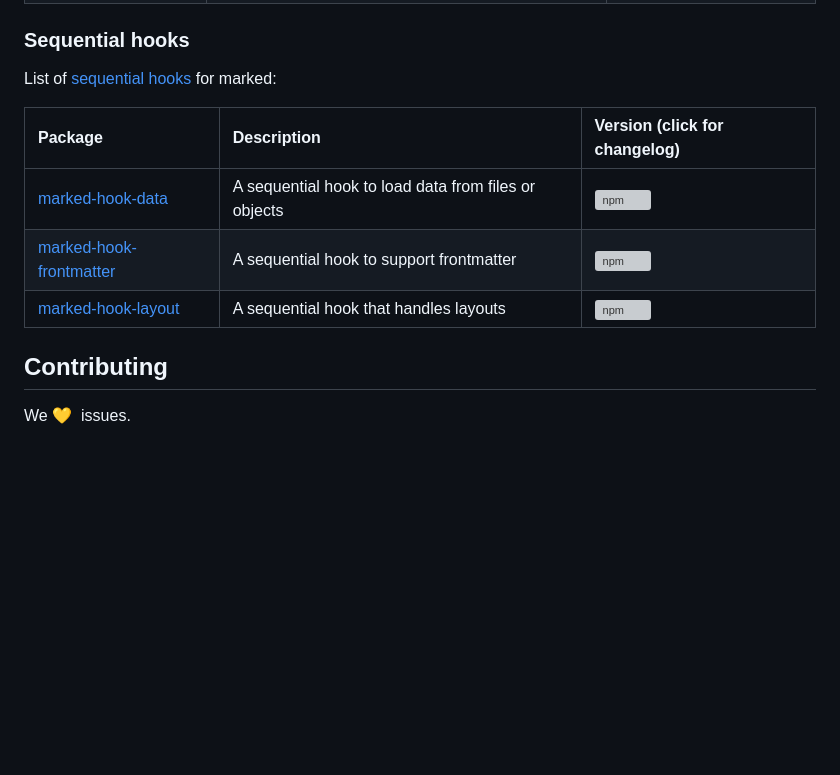
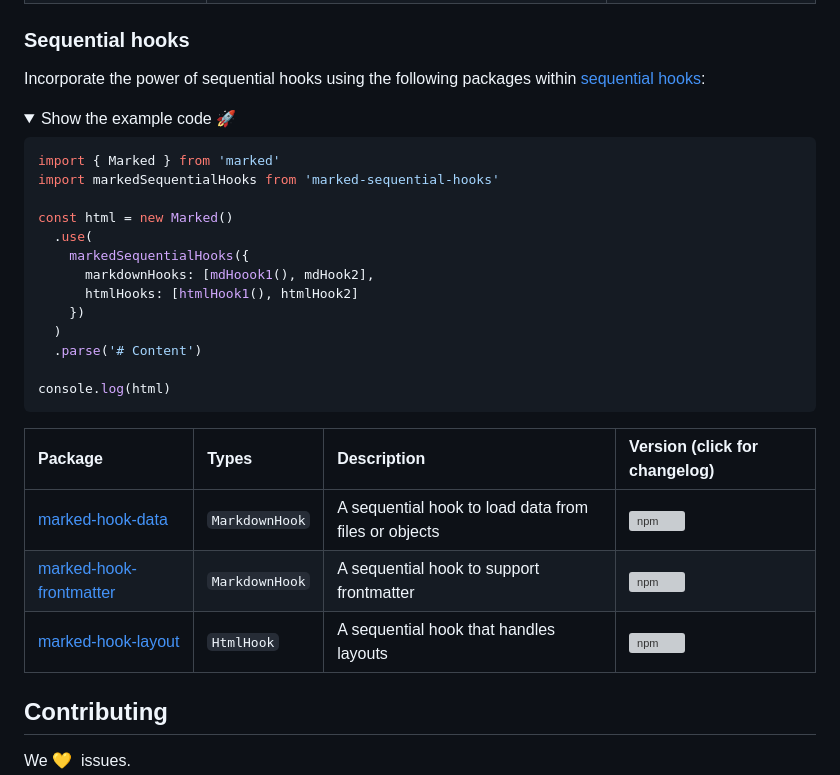
Before and after one commit to bent10/marked-extensions, a Markdown page: readme.md, the part around the change. GitHub-like rendering; folded sections open; blank space fills up the shorter version; grey boxes are pictures that could not be loaded.

Commit message:
chore(doc): updates `#sequential-hooks`

````diff
--- a/readme.md
+++ b/readme.md
@@ -25,13 +25,34 @@ Follows the steps below to get up and running:
 
 ### Sequential hooks
 
-List of [sequential hooks](packages/sequential-hooks) for marked:
+Incorporate the power of sequential hooks using the following packages within [sequential hooks](packages/sequential-hooks):
 
-| Package                                              | Description                                          | Version (click for changelog)                                                                          |
-| :--------------------------------------------------- | :--------------------------------------------------- | :----------------------------------------------------------------------------------------------------- |
-| [marked-hook-data](packages/hook-data)               | A sequential hook to load data from files or objects | [![npm](https://img.shields.io/npm/v/marked-hook-data)](packages/hook-data/changelog.md)               |
-| [marked-hook-frontmatter](packages/hook-frontmatter) | A sequential hook to support frontmatter             | [![npm](https://img.shields.io/npm/v/marked-hook-frontmatter)](packages/hook-frontmatter/changelog.md) |
-| [marked-hook-layout](packages/hook-layout)           | A sequential hook that handles layouts               | [![npm](https://img.shields.io/npm/v/marked-hook-layout)](packages/hook-layout/changelog.md)           |
+<details>
+<summary>Show the example code 🚀</summary>
+
+```js
+import { Marked } from 'marked'
+import markedSequentialHooks from 'marked-sequential-hooks'
+
+const html = new Marked()
+  .use(
+    markedSequentialHooks({
+      markdownHooks: [mdHoook1(), mdHook2],
+      htmlHooks: [htmlHook1(), htmlHook2]
+    })
+  )
+  .parse('# Content')
+
+console.log(html)
+```
+
+</details>
+
+| Package                                              | Types          | Description                                          | Version (click for changelog)                                                                          |
+| :--------------------------------------------------- | :------------- | :--------------------------------------------------- | :----------------------------------------------------------------------------------------------------- |
+| [marked-hook-data](packages/hook-data)               | `MarkdownHook` | A sequential hook to load data from files or objects | [![npm](https://img.shields.io/npm/v/marked-hook-data)](packages/hook-data/changelog.md)               |
+| [marked-hook-frontmatter](packages/hook-frontmatter) | `MarkdownHook` | A sequential hook to support frontmatter             | [![npm](https://img.shields.io/npm/v/marked-hook-frontmatter)](packages/hook-frontmatter/changelog.md) |
+| [marked-hook-layout](packages/hook-layout)           | `HtmlHook`     | A sequential hook that handles layouts               | [![npm](https://img.shields.io/npm/v/marked-hook-layout)](packages/hook-layout/changelog.md)           |
 
 ## Contributing
 
````
